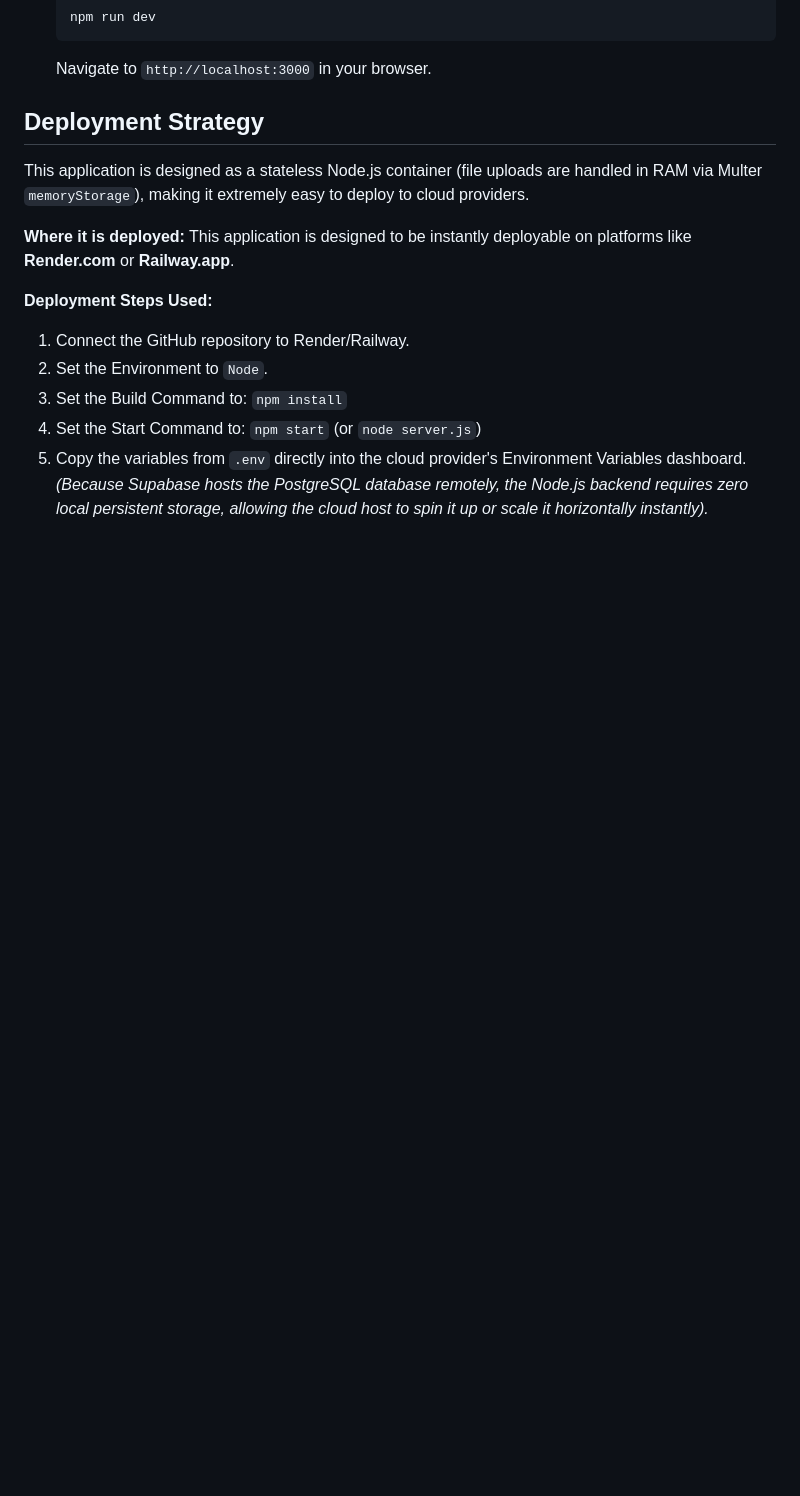
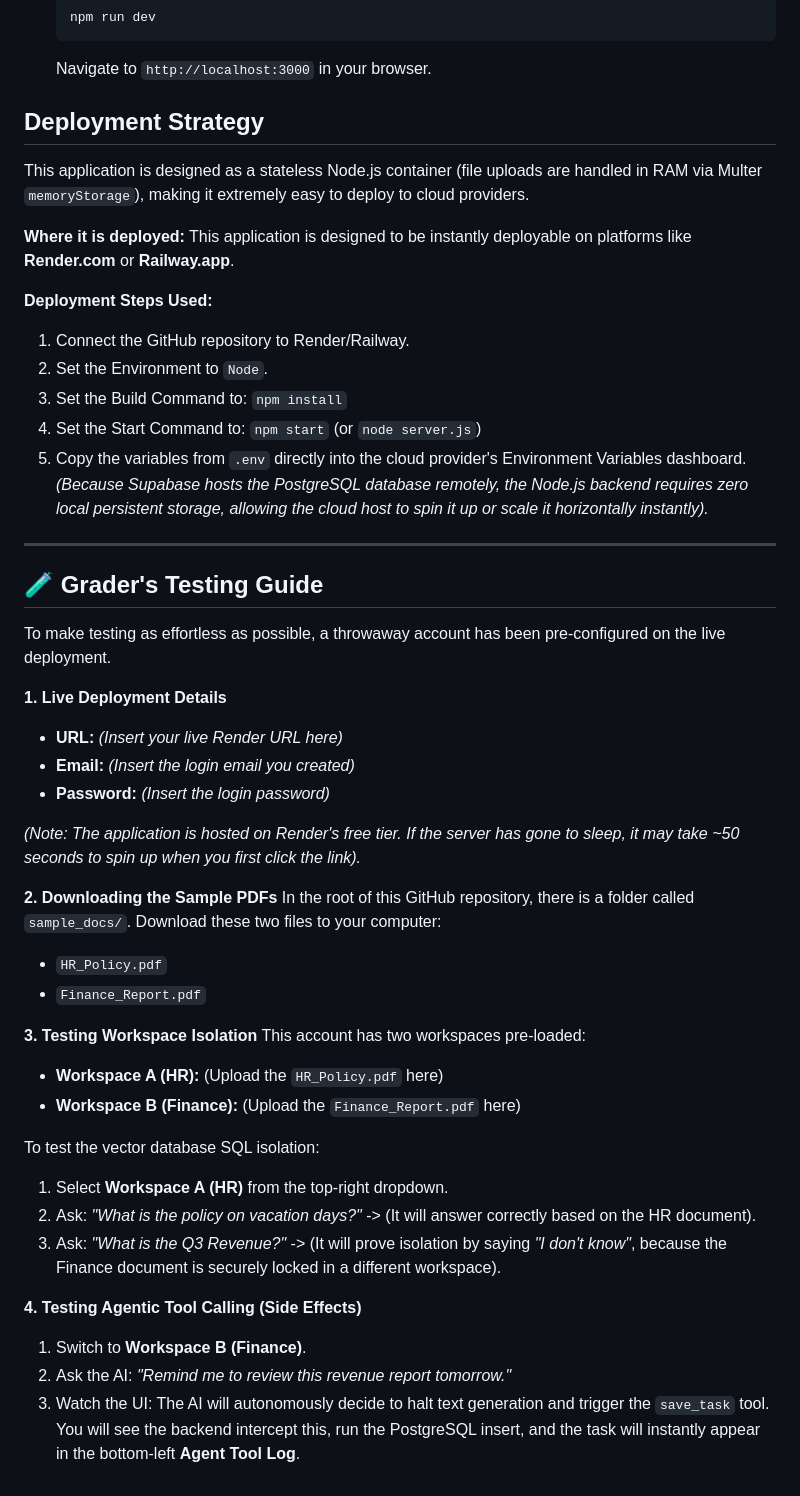
Before and after one commit to rajeetvk/secure-document-agent, a Markdown page: README.md, the part around the change. Rendered like a GitHub page; blank space fills up the shorter version.

Commit message:
docs: add Grader Testing Guide and sample PDFs for isolation testing

```diff
--- a/README.md
+++ b/README.md
@@ -59,3 +59,36 @@ This application is designed to be instantly deployable on platforms like **Rend
 4. Set the Start Command to: `npm start` (or `node server.js`)
 5. Copy the variables from `.env` directly into the cloud provider's Environment Variables dashboard.
 *(Because Supabase hosts the PostgreSQL database remotely, the Node.js backend requires zero local persistent storage, allowing the cloud host to spin it up or scale it horizontally instantly).*
+
+---
+
+## 🧪 Grader's Testing Guide
+
+To make testing as effortless as possible, a throwaway account has been pre-configured on the live deployment.
+
+**1. Live Deployment Details**
+- **URL:** *(Insert your live Render URL here)*
+- **Email:** *(Insert the login email you created)*
+- **Password:** *(Insert the login password)*
+
+*(Note: The application is hosted on Render's free tier. If the server has gone to sleep, it may take ~50 seconds to spin up when you first click the link).*
+
+**2. Downloading the Sample PDFs**
+In the root of this GitHub repository, there is a folder called `sample_docs/`. Download these two files to your computer:
+- `HR_Policy.pdf`
+- `Finance_Report.pdf`
+
+**3. Testing Workspace Isolation**
+This account has two workspaces pre-loaded:
+- **Workspace A (HR):** (Upload the `HR_Policy.pdf` here)
+- **Workspace B (Finance):** (Upload the `Finance_Report.pdf` here)
+
+To test the vector database SQL isolation:
+1. Select **Workspace A (HR)** from the top-right dropdown.
+2. Ask: *"What is the policy on vacation days?"* -> (It will answer correctly based on the HR document).
+3. Ask: *"What is the Q3 Revenue?"* -> (It will prove isolation by saying *"I don't know"*, because the Finance document is securely locked in a different workspace).
+
+**4. Testing Agentic Tool Calling (Side Effects)**
+1. Switch to **Workspace B (Finance)**.
+2. Ask the AI: *"Remind me to review this revenue report tomorrow."*
+3. Watch the UI: The AI will autonomously decide to halt text generation and trigger the `save_task` tool. You will see the backend intercept this, run the PostgreSQL insert, and the task will instantly appear in the bottom-left **Agent Tool Log**.
```
